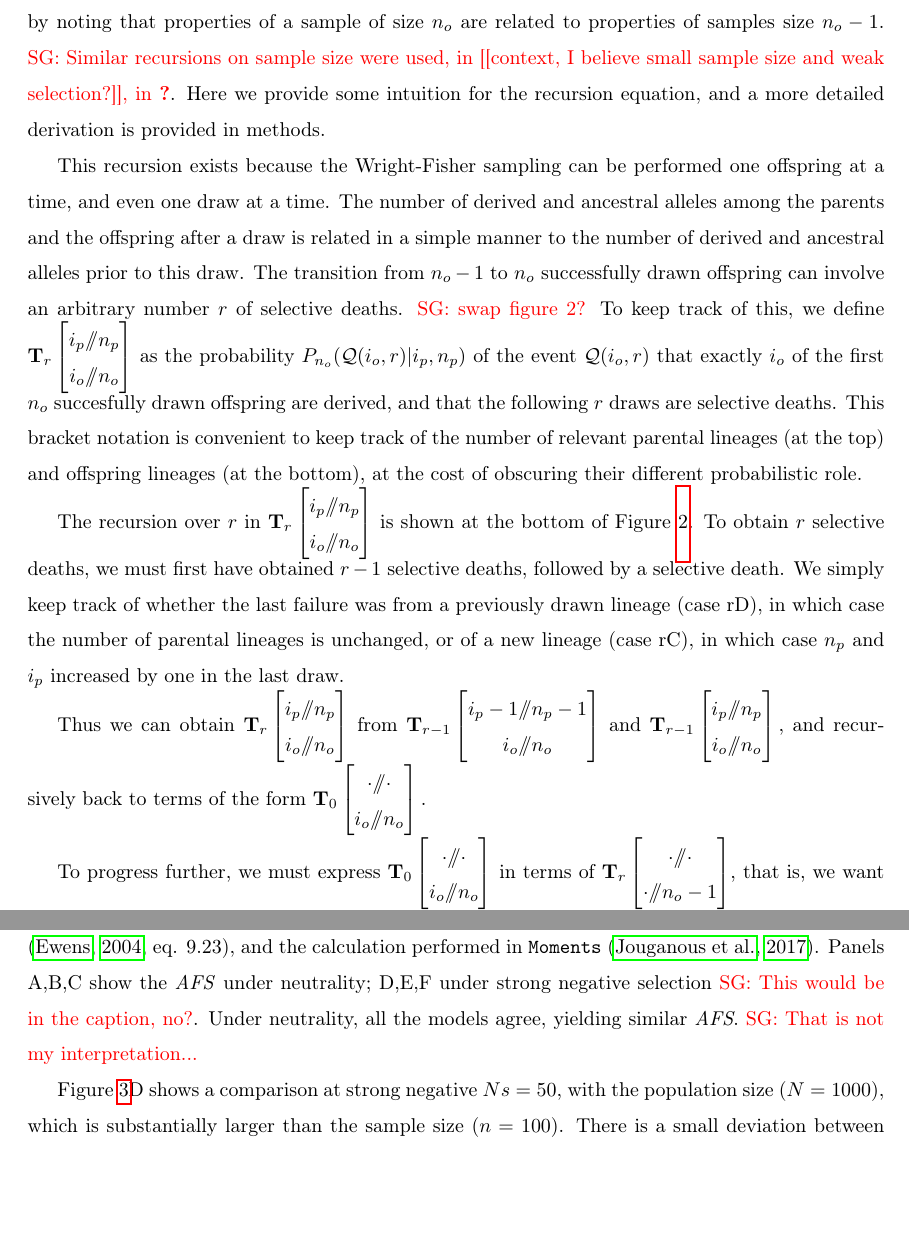
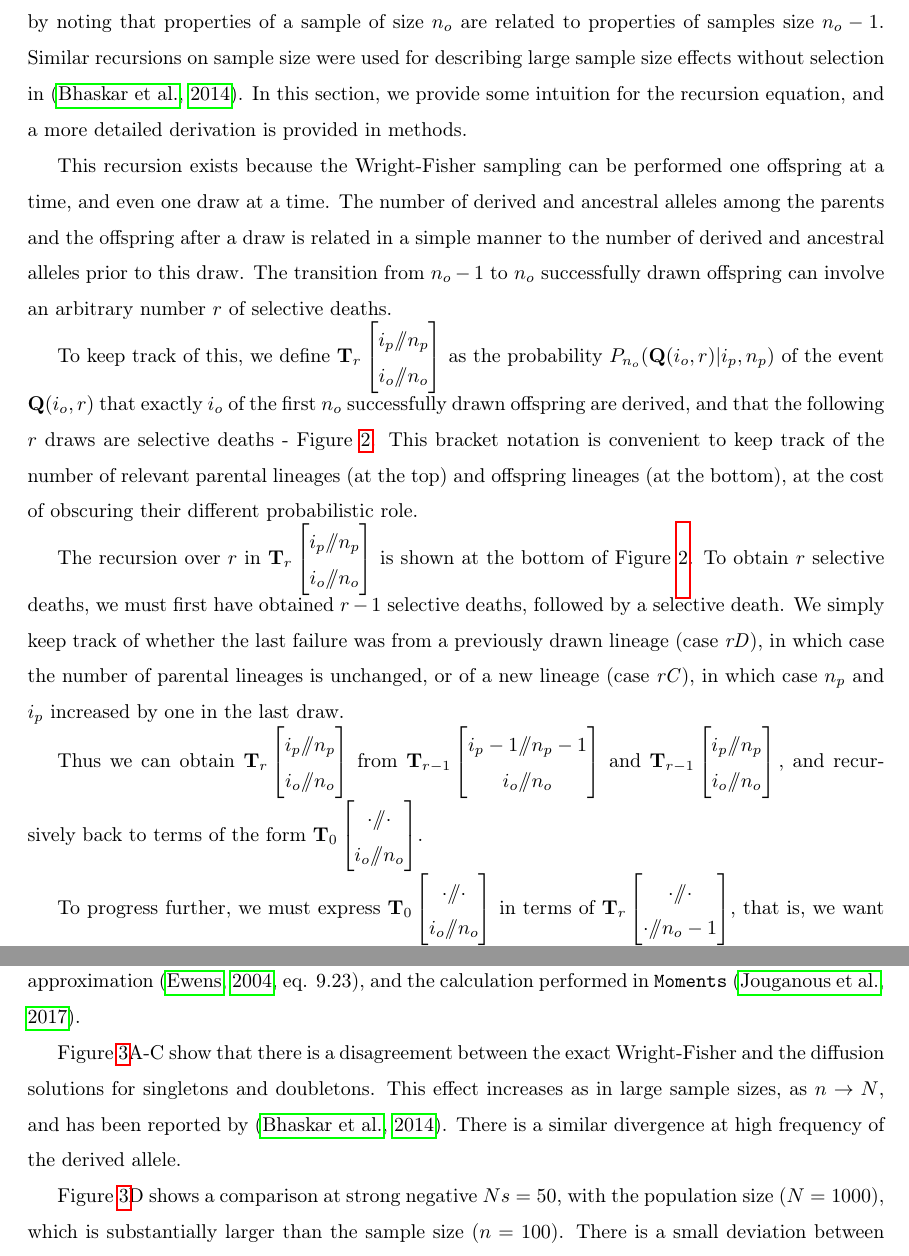
Before and after one commit to ivan-krukov/taming-strong-selection, a LaTeX paper (disco.tex): two parts of pages 7 and 9 of 24, joined at a grey line, cut so that both start at the same text, the shorter picture padded with empty space. Compiled offline with pdfLaTeX.

Commit message:
More edits

```diff
--- a/disco.tex
+++ b/disco.tex
@@ -265,31 +265,40 @@ will need to account for multiple coalescent events, which will require some car
 \label{subsec:trans-mat}
 
 Even though $\mathbf{T}_{n_p,n_o}$ is a simple combinatorial probability describing a single
-generation in the Wright-Fisher model, we were unable to compute an analytical expression for it, while allowing for multiple
-coalescences and multiple selective events. However, we can obtain fairly simple recursions by noting that properties of a sample of size $n_o$
-are related to properties of samples size $n_o-1.$ \sgcomment{Similar recursions on sample size were used, in [[context, I believe small sample size and weak selection?]], in \cite{OneOfYunsPapers}}.
- Here we provide some intuition for the recursion equation, and a more detailed derivation is provided in methods.
+generation in the Wright-Fisher model, we were unable to compute an analytical expression for it,
+while allowing for multiple coalescences and multiple selective events. However, we can obtain
+fairly simple recursions by noting that properties of a sample of size $n_o$ are related to
+properties of samples size $n_o-1.$ Similar recursions on sample size were used for describing large
+sample size effects without selection in \citep{BhaskarEtAl2014}. In this section, we provide some
+intuition for the recursion equation, and a more detailed derivation is provided in methods.
 
- This recursion exists because the Wright-Fisher sampling can be performed one offspring at a time, and even one draw at a time.
-The number of derived and ancestral alleles among the parents and the offspring after a draw is related in a simple manner to the
-number of derived and ancestral alleles prior to this draw.
-The transition from $n_o-1$ to $n_o$ successfully drawn offspring can involve an arbitrary number $r$ of selective deaths. \sgcomment{swap figure 2?}
-To keep track of this, we define $\mathbf{T}_{r}\Coalc{i_p}{n_p}{i_o}{n_o}$ as the probability $P_{n_o}(\mathcal{Q}(i_o,r)  | i_p, n_p)$ of the event $\mathcal{Q}(i_o,r)$
-that exactly $i_o$ of the first $n_o$ succesfully drawn offspring are derived, and that the following $r$ draws are selective deaths.
-This bracket notation is convenient to keep track of the number of relevant parental lineages (at the top) and offspring lineages (at the bottom),
-at the cost of obscuring their different probabilistic role.
+This recursion exists because the Wright-Fisher sampling can be performed one offspring at a time,
+and even one draw at a time. The number of derived and ancestral alleles among the parents and the
+offspring after a draw is related in a simple manner to the number of derived and ancestral alleles
+prior to this draw. The transition from $n_o-1$ to $n_o$ successfully drawn offspring can involve an
+arbitrary number $r$ of selective deaths.
 
- The recursion over $r$ in $\mathbf{T}_{r}\Coalc{i_p}{n_p}{i_o}{n_o}$ is shown at the bottom of Figure  \ref{fig:rec-selection-dynamic-fail}.
- To obtain $r$ selective deaths, we must first  have obtained $r-1$ selective deaths, followed by a selective death. We simply keep track of whether
- the last failure was from a previously drawn lineage (case rD), in which case the number of parental lineages is unchanged, or of a new lineage (case rC),
- in which case $n_p$ and $i_p$ increased by one in the last draw.
+To keep track of this, we define $\mathbf{T}_{r}\Coalc{i_p}{n_p}{i_o}{n_o}$ as the probability
+$P_{n_o}(\mathbf{Q}(i_o,r) | i_p, n_p)$ of the event $\mathbf{Q}(i_o,r)$ that exactly $i_o$ of the
+first $n_o$ successfully drawn offspring are derived, and that the following $r$ draws are selective
+deaths - Figure \ref{fig:rec-selection-dynamic-fail}. This bracket notation is convenient to keep track of
+the number of relevant parental lineages (at the top) and offspring lineages (at the bottom), at the
+cost of obscuring their different probabilistic role.
 
- Thus we can obtain $\mathbf{T}_{r}\Coalc{i_p}{n_p}{i_o}{n_o}$ from   $\mathbf{T}_{r-1}\Coalc{i_p-1}{n_p-1}{i_o}{n_o}$ and
- $\mathbf{T}_{r-1}\Coalc{i_p}{n_p}{i_o}{n_o},$ and recursively back to terms of the form  $\mathbf{T}_{0}\Coalc{\cdot}{\cdot}{i_o}{n_o}.$
+The recursion over $r$ in $\mathbf{T}_{r}\Coalc{i_p}{n_p}{i_o}{n_o}$ is shown at the bottom of
+Figure \ref{fig:rec-selection-dynamic-fail}. To obtain $r$ selective deaths, we must first have
+obtained $r-1$ selective deaths, followed by a selective death. We simply keep track of whether the
+last failure was from a previously drawn lineage (case \textit{rD}), in which case the number of
+parental lineages is unchanged, or of a new lineage (case \textit{rC}), in which case $n_p$ and
+$i_p$ increased by one in the last draw.
 
-  To progress further, we must express $\mathbf{T}_{0}\Coalc{\cdot}{\cdot}{i_o}{n_o}$ in terms of $\mathbf{T}_{r}\Coalc{\cdot}{\cdot}{\cdot}{n_o-1}$,
-  that is, we want to condition on the last successful draws. This last successful draw can be a previously sampled parental lineage (or not), and can be derived (or not)
-  giving rise to the four cases shown on Figure \ref{fig:rec-selection-dynamic-fail}.
+Thus we can obtain $\mathbf{T}_{r}\Coalc{i_p}{n_p}{i_o}{n_o}$ from
+$\mathbf{T}_{r-1}\Coalc{i_p-1}{n_p-1}{i_o}{n_o}$ and $\mathbf{T}_{r-1}\Coalc{i_p}{n_p}{i_o}{n_o},$
+and recursively back to terms of the form $\mathbf{T}_{0}\Coalc{\cdot}{\cdot}{i_o}{n_o}$.
 
-  Combining these two recursions, and using caching to avoid re-computing previously computed values, we can systematically compute all the terms in Equation \sgcomment{blah}.
+To progress further, we must express $\mathbf{T}_{0}\Coalc{\cdot}{\cdot}{i_o}{n_o}$ in terms of
+$\mathbf{T}_{r}\Coalc{\cdot}{\cdot}{\cdot}{n_o-1}$, that is, we want to condition on the last
+successful draws. This last successful draw can be a previously sampled parental lineage (or not),
+and can be derived (or not) giving rise to the four cases shown on Figure
+\ref{fig:rec-selection-dynamic-fail}.
 
@@ -365,8 +356,15 @@ where $\mu$ is the per-site mutation rate, and $e_1$ is the first column of the
 size $n$. Figure \ref{fig:strong-selection} shows the comparison of the \textit{AFS} calculated from
 Equation \eqref{eq:coal-recursion, eq:sfs-calc}, the diffusion approximation \cite[eq.
 9.23]{Ewens2004}, and the calculation performed in \texttt{Moments} \citep{JouganousEtAl2017}.
-Panels A,B,C show the \textit{AFS} under neutrality; D,E,F under strong negative selection \sgcomment{This would be in the caption, no?}. Under
-neutrality, all the models agree, yielding similar \textit{AFS}. \sgcomment{That is not my interpretation...}
+
+% Panels A,B,C show the \textit{AFS} under neutrality; D,E,F under strong negative selection
+% \sgcomment{This would be in the caption, no?}. Under neutrality, all the models agree, yielding
+% similar \textit{AFS}. \sgcomment{That is not my interpretation...}
+
+Figure \ref{fig:strong-selection}A-C show that there is a disagreement between the exact
+Wright-Fisher and the diffusion solutions for singletons and doubletons. This effect increases as in
+large sample sizes, as $n \ra N$, and has been reported by \citep{BhaskarEtAl2014}. There is a
+similar divergence at high frequency of the derived allele.
 
 Figure \ref{fig:strong-selection}D shows a comparison at strong negative $Ns=50$, with the
 population size ($N=1000$), which is substantially larger than the sample size ($n=100$). There is a
```
Also changed, not shown: disco.bib (+16 -1 lines), disco.tex (62 more changed lines).
